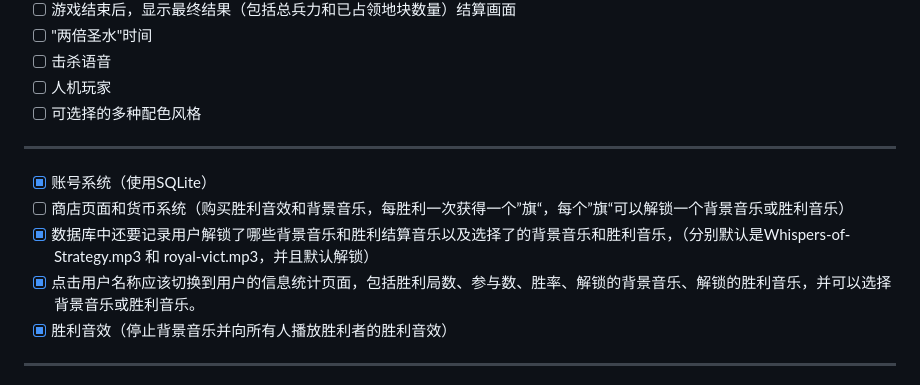
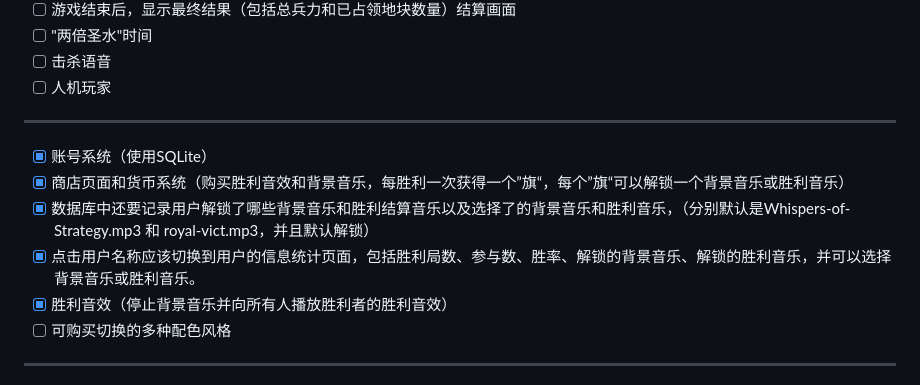
Before and after one commit to CUFEpython25-10086/FlagWars, a Markdown page: TODO.md, the part around the change. GitHub-like rendering.

Commit message:
docs(TODO): 更新任务列表，标记已完成项并调整未完成项
- 将商店页面和货币系统标记为已完成
- 将配色风格调整为可购买切换项
- 保持其他已完成项的标记不变

```diff
--- a/TODO.md
+++ b/TODO.md
@@ -24,14 +24,14 @@
 - [ ] "两倍圣水"时间
 - [ ] 击杀语音
 - [ ] 人机玩家
-- [ ] 可选择的多种配色风格
 
 ---
 - [x] 账号系统（使用SQLite）
-- [ ] 商店页面和货币系统（购买胜利音效和背景音乐，每胜利一次获得一个”旗“，每个”旗“可以解锁一个背景音乐或胜利音乐）
+- [x] 商店页面和货币系统（购买胜利音效和背景音乐，每胜利一次获得一个”旗“，每个”旗“可以解锁一个背景音乐或胜利音乐）
 - [x] 数据库中还要记录用户解锁了哪些背景音乐和胜利结算音乐以及选择了的背景音乐和胜利音乐，（分别默认是Whispers-of-Strategy.mp3 和 royal-vict.mp3，并且默认解锁）
 - [x] 点击用户名称应该切换到用户的信息统计页面，包括胜利局数、参与数、胜率、解锁的背景音乐、解锁的胜利音乐，并可以选择背景音乐或胜利音乐。
 - [x] 胜利音效（停止背景音乐并向所有人播放胜利者的胜利音效）
+- [ ] 可购买切换的多种配色风格
 
 ---
 - [x] 部署到服务器
```
